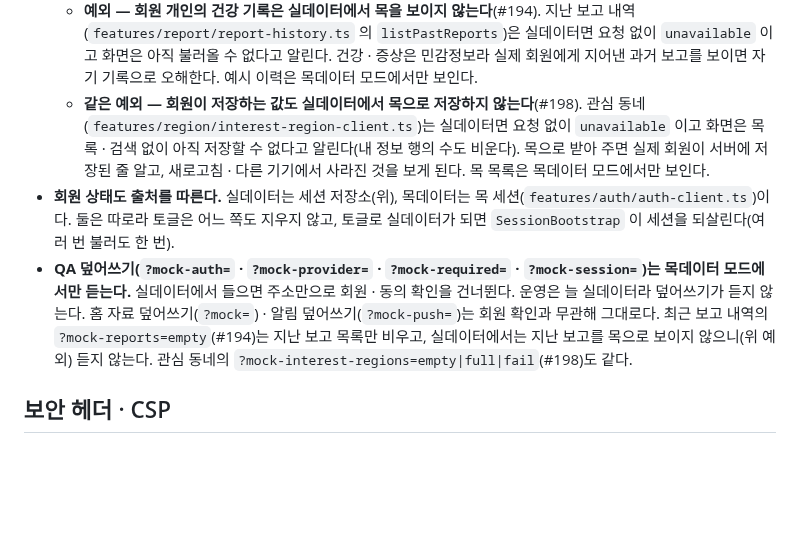
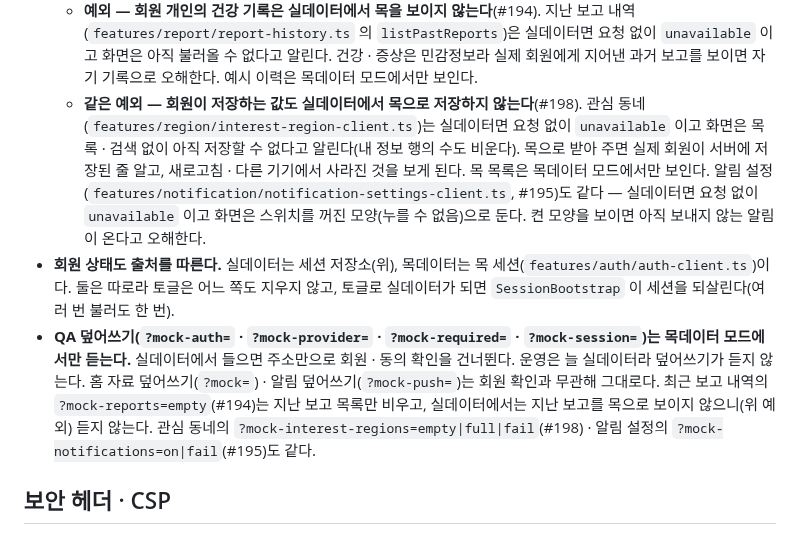
Before and after one commit to 8llow8llowMe/sneezecast, a Markdown page: frontend/docs/conventions.md, the part around one of its changes. Rendered like a GitHub page; blank space fills up the shorter version.

```diff
--- a/frontend/docs/conventions.md
+++ b/frontend/docs/conventions.md
@@ -230,9 +230,9 @@ frontend/
 - 토글은 body 마지막 자식이다(맨 앞이면 Tab 첫 포커스가 된다). z-index 를 주지 않는다 — z-index 가 있는 시트 · 버튼 묶음 · 가림막(z-10 · z-20)은 DOM 순서와 무관하게 토글 위에 온다. 모바일은 탭바 · 화면 아래 버튼 묶음보다 위(`bottom-dev-toggle`)에 띄운다.
 - 백엔드에 아직 없는 API(BE 미정)는 출처와 무관하게 목이다(예: `listSuccessorDistricts`, 동네 안내 내용). 함수 주석에 적는다.
   - **예외 — 회원 개인의 건강 기록은 실데이터에서 목을 보이지 않는다**(#194). 지난 보고 내역(`features/report/report-history.ts` 의 `listPastReports`)은 실데이터면 요청 없이 `unavailable` 이고 화면은 아직 불러올 수 없다고 알린다. 건강 · 증상은 민감정보라 실제 회원에게 지어낸 과거 보고를 보이면 자기 기록으로 오해한다. 예시 이력은 목데이터 모드에서만 보인다.
-  - **같은 예외 — 회원이 저장하는 값도 실데이터에서 목으로 저장하지 않는다**(#198). 관심 동네(`features/region/interest-region-client.ts`)는 실데이터면 요청 없이 `unavailable` 이고 화면은 목록 · 검색 없이 아직 저장할 수 없다고 알린다(내 정보 행의 수도 비운다). 목으로 받아 주면 실제 회원이 서버에 저장된 줄 알고, 새로고침 · 다른 기기에서 사라진 것을 보게 된다. 목 목록은 목데이터 모드에서만 보인다.
+  - **같은 예외 — 회원이 저장하는 값도 실데이터에서 목으로 저장하지 않는다**(#198). 관심 동네(`features/region/interest-region-client.ts`)는 실데이터면 요청 없이 `unavailable` 이고 화면은 목록 · 검색 없이 아직 저장할 수 없다고 알린다(내 정보 행의 수도 비운다). 목으로 받아 주면 실제 회원이 서버에 저장된 줄 알고, 새로고침 · 다른 기기에서 사라진 것을 보게 된다. 목 목록은 목데이터 모드에서만 보인다. 알림 설정(`features/notification/notification-settings-client.ts`, #195)도 같다 — 실데이터면 요청 없이 `unavailable` 이고 화면은 스위치를 꺼진 모양(누를 수 없음)으로 둔다. 켠 모양을 보이면 아직 보내지 않는 알림이 온다고 오해한다.
 - **회원 상태도 출처를 따른다.** 실데이터는 세션 저장소(위), 목데이터는 목 세션(`features/auth/auth-client.ts`)이다. 둘은 따로라 토글은 어느 쪽도 지우지 않고, 토글로 실데이터가 되면 `SessionBootstrap` 이 세션을 되살린다(여러 번 불러도 한 번).
-- **QA 덮어쓰기(`?mock-auth=` · `?mock-provider=` · `?mock-required=` · `?mock-session=`)는 목데이터 모드에서만 듣는다.** 실데이터에서 들으면 주소만으로 회원 · 동의 확인을 건너뛴다. 운영은 늘 실데이터라 덮어쓰기가 듣지 않는다. 홈 자료 덮어쓰기(`?mock=`) · 알림 덮어쓰기(`?mock-push=`)는 회원 확인과 무관해 그대로다. 최근 보고 내역의 `?mock-reports=empty`(#194)는 지난 보고 목록만 비우고, 실데이터에서는 지난 보고를 목으로 보이지 않으니(위 예외) 듣지 않는다. 관심 동네의 `?mock-interest-regions=empty|full|fail`(#198)도 같다.
+- **QA 덮어쓰기(`?mock-auth=` · `?mock-provider=` · `?mock-required=` · `?mock-session=`)는 목데이터 모드에서만 듣는다.** 실데이터에서 들으면 주소만으로 회원 · 동의 확인을 건너뛴다. 운영은 늘 실데이터라 덮어쓰기가 듣지 않는다. 홈 자료 덮어쓰기(`?mock=`) · 알림 덮어쓰기(`?mock-push=`)는 회원 확인과 무관해 그대로다. 최근 보고 내역의 `?mock-reports=empty`(#194)는 지난 보고 목록만 비우고, 실데이터에서는 지난 보고를 목으로 보이지 않으니(위 예외) 듣지 않는다. 관심 동네의 `?mock-interest-regions=empty|full|fail`(#198) · 알림 설정의 `?mock-notifications=on|fail`(#195)도 같다.
 
 ## 보안 헤더 · CSP
 
```
Also changed, not shown: other parts of frontend/docs/conventions.md (+1 -1 lines), frontend/docs/api-contract-draft.md (+16 -0 lines), 1 other file.
